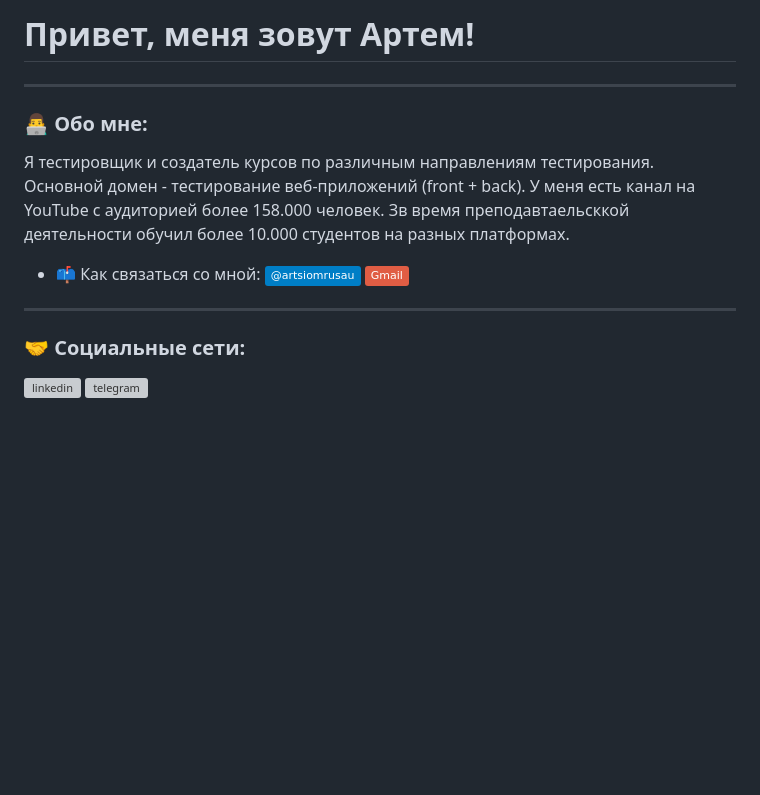
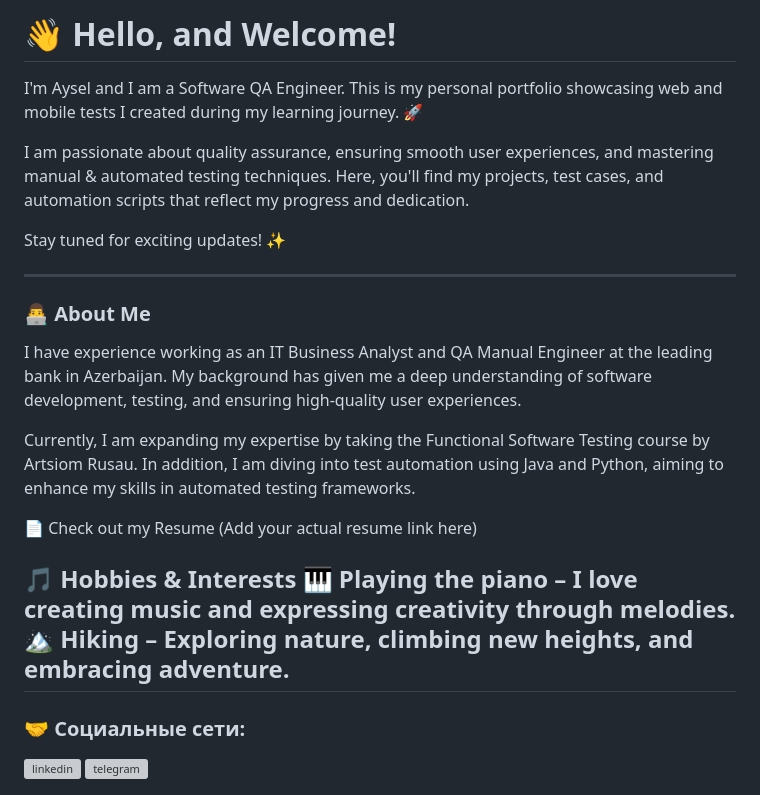
Before and after one commit to Movsumova/movsumova, a Markdown page: README.md, the part around the change. GitHub-like rendering; badges without logos; blank space fills up the shorter version; grey boxes are pictures that could not be loaded.

```diff
--- a/README.md
+++ b/README.md
@@ -1,13 +1,23 @@
-# Привет, меня зовут Артем!
+# 👋 Hello, and Welcome!
+
+I'm Aysel and I am a Software QA Engineer. This is my personal portfolio showcasing web and mobile tests I created during my learning journey. 🚀
+
+I am passionate about quality assurance, ensuring smooth user experiences, and mastering manual & automated testing techniques. Here, you'll find my projects, test cases, and automation scripts that reflect my progress and dedication.
+
+Stay tuned for exciting updates! ✨
 
 ---
 
-### 👨‍💻 Обо мне:
+### 👨‍💻 About Me
+I have experience working as an IT Business Analyst and QA Manual Engineer at the leading bank in Azerbaijan. My background has given me a deep understanding of software development, testing, and ensuring high-quality user experiences.
 
-Я тестировщик и создатель курсов по различным направлениям тестирования. Основной домен - тестирование веб-приложений (front + back). У меня есть канал на YouTube с аудиторией более 158.000 человек. Зв время преподавтаельсккой деятельности обучил более 10.000 студентов на разных платформах.
+Currently, I am expanding my expertise by taking the Functional Software Testing course by Artsiom Rusau. In addition, I am diving into test automation using Java and Python, aiming to enhance my skills in automated testing frameworks.
 
-- 📫 Как связаться со мной: [![LinkedIn Badge](https://img.shields.io/badge/-@artsiomrusau-blue?style=flat&logo=LinkedIn&logoColor=white)](https://www.linkedin.com/in/artsiomrusau/) [![Gmail Badge](https://img.shields.io/badge/-Gmail-red?style=flat&logo=Gmail&logoColor=white)](mailto:qa.rusau@gmail.com)
+📄 Check out my Resume (Add your actual resume link here)
 
+🎵 Hobbies & Interests
+🎹 Playing the piano – I love creating music and expressing creativity through melodies.
+🏔️ Hiking – Exploring nature, climbing new heights, and embracing adventure.
 ---
 
 ### 🤝 Социальные сети:
```
